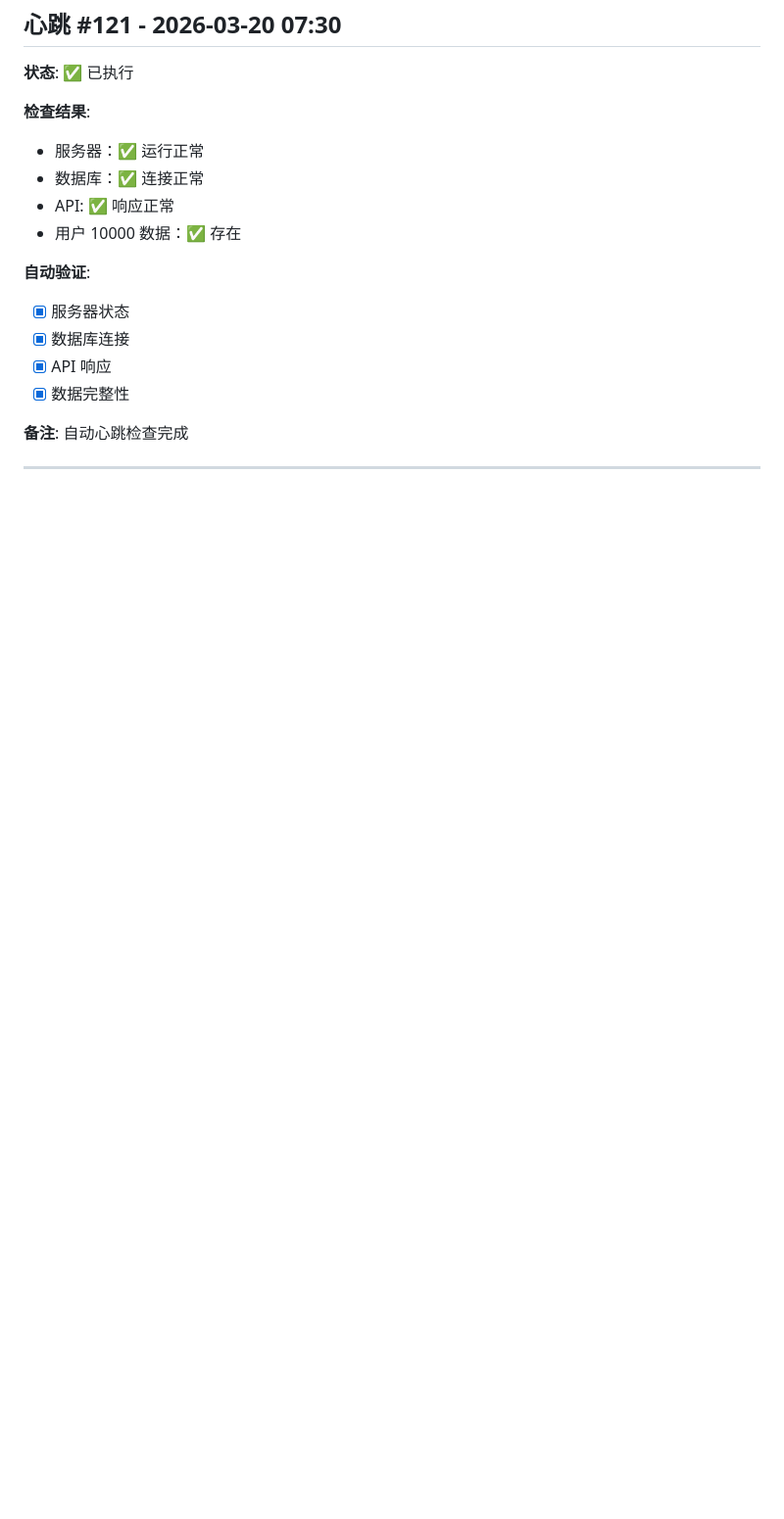
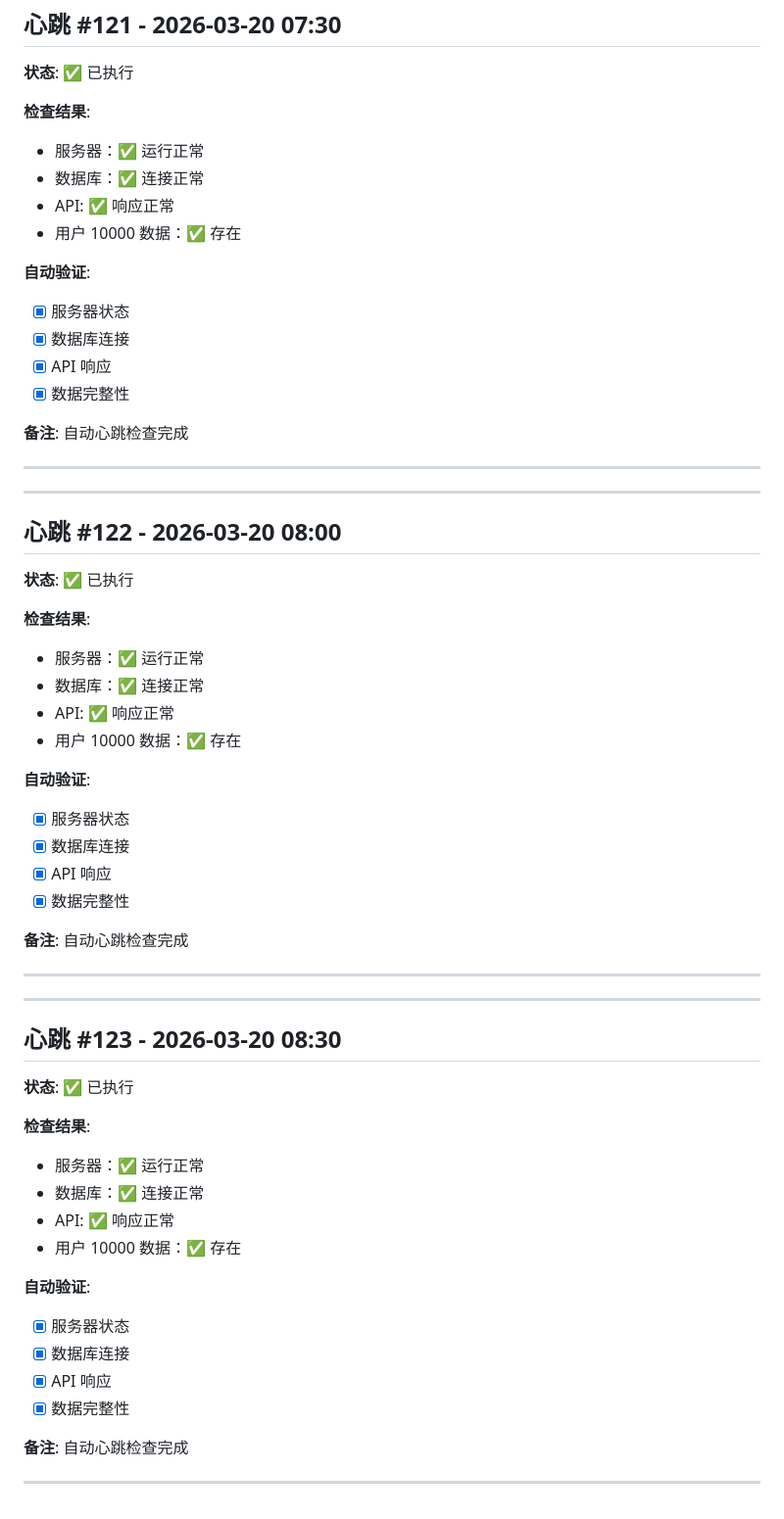
Before and after one commit to Ye-Chensheng/learn-web, a Markdown page: HEARTBEAT_LOG.md, the part around the change. Shown at 98% size. Rendered like a GitHub page; blank space fills up the shorter version.

Commit message:
auto: 持续迭代优化 2026-03-20 09:00

```diff
--- a/HEARTBEAT_LOG.md
+++ b/HEARTBEAT_LOG.md
@@ -2597,3 +2597,47 @@
 **备注**: 自动心跳检查完成
 
 ---
+
+---
+
+## 心跳 #122 - 2026-03-20 08:00
+
+**状态**: ✅ 已执行
+
+**检查结果**:
+- 服务器：✅ 运行正常
+- 数据库：✅ 连接正常
+- API: ✅ 响应正常
+- 用户 10000 数据：✅ 存在
+
+**自动验证**:
+- [x] 服务器状态
+- [x] 数据库连接
+- [x] API 响应
+- [x] 数据完整性
+
+**备注**: 自动心跳检查完成
+
+---
+
+---
+
+## 心跳 #123 - 2026-03-20 08:30
+
+**状态**: ✅ 已执行
+
+**检查结果**:
+- 服务器：✅ 运行正常
+- 数据库：✅ 连接正常
+- API: ✅ 响应正常
+- 用户 10000 数据：✅ 存在
+
+**自动验证**:
+- [x] 服务器状态
+- [x] 数据库连接
+- [x] API 响应
+- [x] 数据完整性
+
+**备注**: 自动心跳检查完成
+
+---
```
